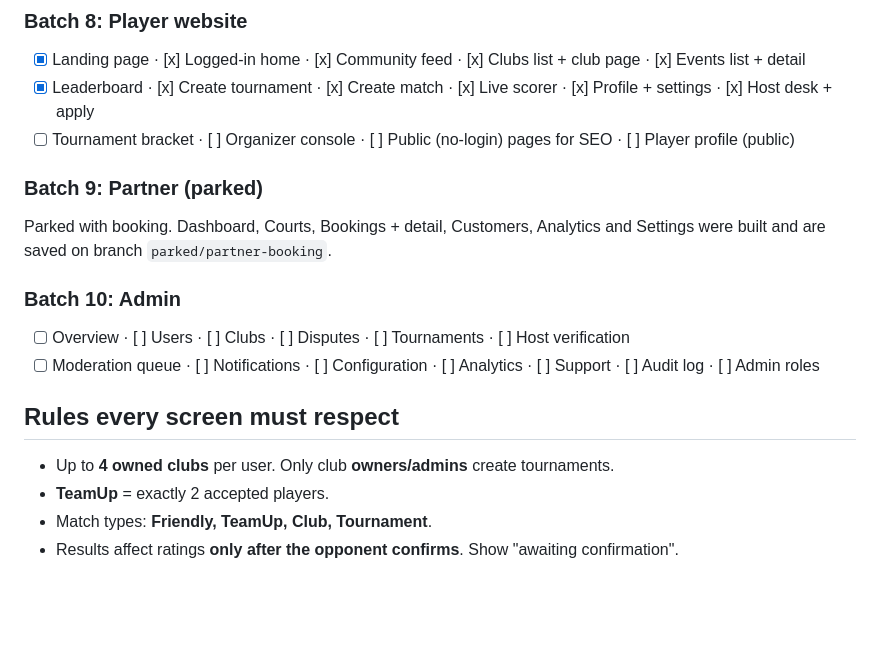
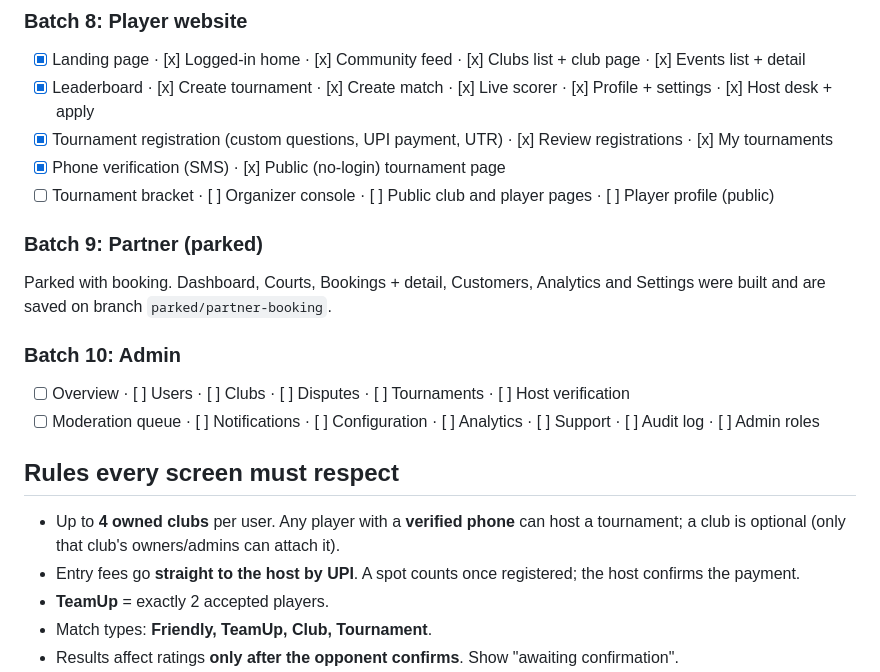
Before and after one commit to mjRam27/Pickelton, a Markdown page: PLAN.md, the part around the change. Rendered like a GitHub page; blank space fills up the shorter version.

```diff
--- a/PLAN.md
+++ b/PLAN.md
@@ -91,7 +91,9 @@ Not being built. See *Product focus* above.
 ### Batch 8: Player website
 - [x] Landing page · [x] Logged-in home · [x] Community feed · [x] Clubs list + club page · [x] Events list + detail
 - [x] Leaderboard · [x] Create tournament · [x] Create match · [x] Live scorer · [x] Profile + settings · [x] Host desk + apply
-- [ ] Tournament bracket · [ ] Organizer console · [ ] Public (no-login) pages for SEO · [ ] Player profile (public)
+- [x] Tournament registration (custom questions, UPI payment, UTR) · [x] Review registrations · [x] My tournaments
+- [x] Phone verification (SMS) · [x] Public (no-login) tournament page
+- [ ] Tournament bracket · [ ] Organizer console · [ ] Public club and player pages · [ ] Player profile (public)
 
 ### Batch 9: Partner (parked)
 Parked with booking. Dashboard, Courts, Bookings + detail, Customers, Analytics and Settings were built and are
@@ -103,7 +105,9 @@ saved on branch `parked/partner-booking`.
 
 ## Rules every screen must respect
 
-- Up to **4 owned clubs** per user. Only club **owners/admins** create tournaments.
+- Up to **4 owned clubs** per user. Any player with a **verified phone** can host a tournament; a club is optional
+  (only that club's owners/admins can attach it).
+- Entry fees go **straight to the host by UPI**. A spot counts once registered; the host confirms the payment.
 - **TeamUp** = exactly 2 accepted players.
 - Match types: **Friendly, TeamUp, Club, Tournament**.
 - Results affect ratings **only after the opponent confirms**. Show "awaiting confirmation".
```
Also changed, not shown: CLAUDE.md (+5 -1 lines), README.md (+20 -5 lines).
